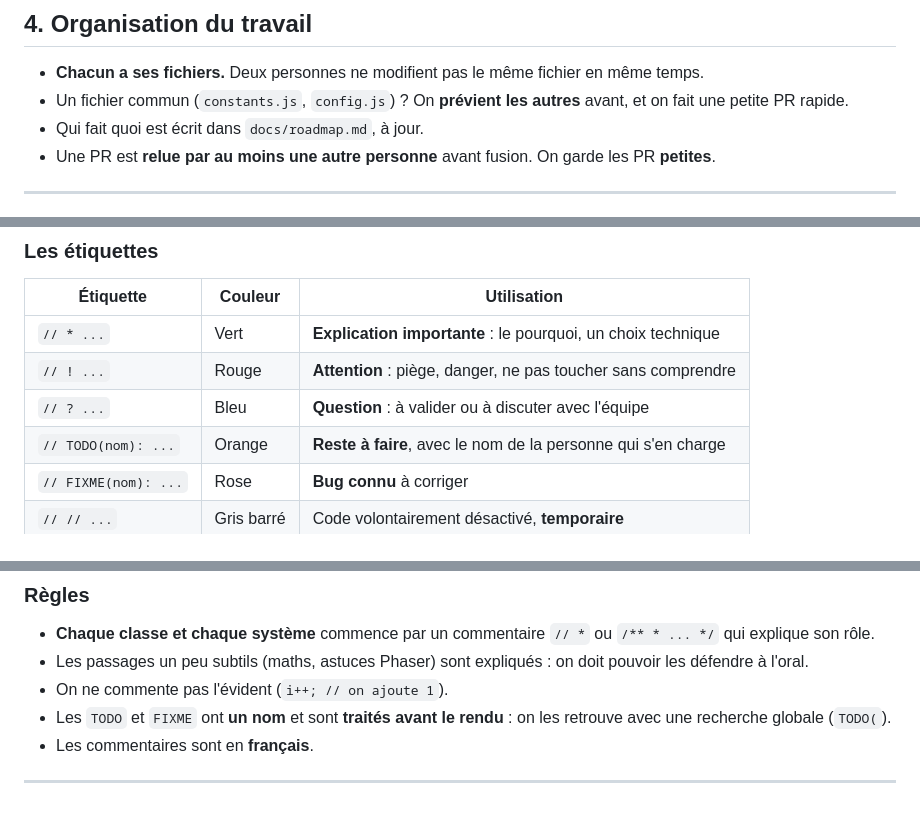
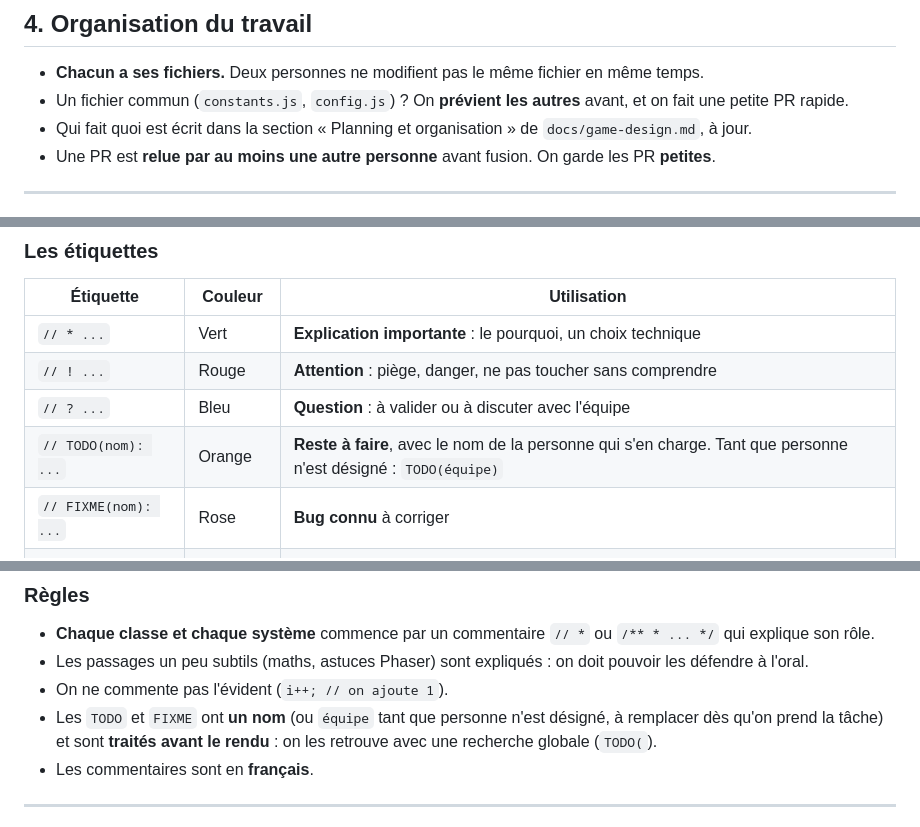
Before and after one commit to zaderlyl/glass_garden, a Markdown page: docs/conventions.md, 3 parts joined by grey strips. GitHub-like rendering.

```diff
--- a/docs/conventions.md
+++ b/docs/conventions.md
@@ -168,7 +177,7 @@ Un modèle est disponible dans `docs/journal/_modele.md`.
 
 - **Chacun a ses fichiers.** Deux personnes ne modifient pas le même fichier en même temps.
 - Un fichier commun (`constants.js`, `config.js`) ? On **prévient les autres** avant, et on fait une petite PR rapide.
-- Qui fait quoi est écrit dans `docs/roadmap.md`, à jour.
+- Qui fait quoi est écrit dans la section « Planning et organisation » de `docs/game-design.md`, à jour.
 - Une PR est **relue par au moins une autre personne** avant fusion. On garde les PR **petites**.
 
 ---
@@ -282,7 +291,7 @@ Le principe : **on commente le pourquoi, pas le quoi**, avec une **étiquette**
 | `// * ...` | Vert | **Explication importante** : le pourquoi, un choix technique |
 | `// ! ...` | Rouge | **Attention** : piège, danger, ne pas toucher sans comprendre |
 | `// ? ...` | Bleu | **Question** : à valider ou à discuter avec l'équipe |
-| `// TODO(nom): ...` | Orange | **Reste à faire**, avec le nom de la personne qui s'en charge |
+| `// TODO(nom): ...` | Orange | **Reste à faire**, avec le nom de la personne qui s'en charge. Tant que personne n'est désigné : `TODO(équipe)` |
 | `// FIXME(nom): ...` | Rose | **Bug connu** à corriger |
 | `// // ...` | Gris barré | Code volontairement désactivé, **temporaire** |
 
@@ -308,7 +317,7 @@ this.spawnEnemies();
 - **Chaque classe et chaque système** commence par un commentaire `// *` ou `/** * ... */` qui explique son rôle.
 - Les passages un peu subtils (maths, astuces Phaser) sont expliqués : on doit pouvoir les défendre à l'oral.
 - On ne commente pas l'évident (`i++; // on ajoute 1`).
-- Les `TODO` et `FIXME` ont **un nom** et sont **traités avant le rendu** : on les retrouve avec une recherche globale (`TODO(`).
+- Les `TODO` et `FIXME` ont **un nom** (ou `équipe` tant que personne n'est désigné, à remplacer dès qu'on prend la tâche) et sont **traités avant le rendu** : on les retrouve avec une recherche globale (`TODO(`).
 - Les commentaires sont en **français**.
 
 ---
```
Also changed, not shown: other parts of docs/conventions.md (+11 -2 lines).
